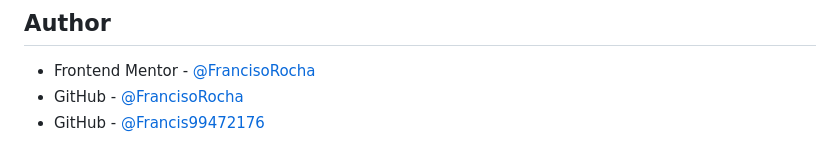
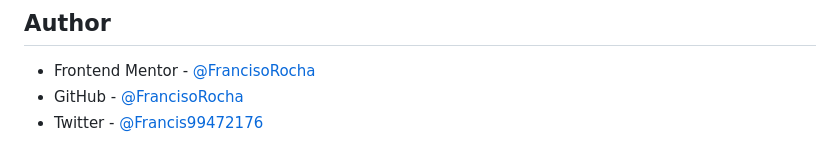
Before and after one commit to FrancisoRocha/social-links-profile, a Markdown page: README-template.md, the part around the change. Drawn GitHub-style.

```diff
--- a/README-template.md
+++ b/README-template.md
@@ -97,4 +97,4 @@ CSS Grid and Flexbox: While I’ve utilized CSS Grid and Flexbox for layout crea
 
 - Frontend Mentor - [@FrancisoRocha](https://www.frontendmentor.io/profile/FrancisoRocha)
 - GitHub - [@FrancisoRocha](https://github.com/FrancisoRocha)
-- GitHub - [@Francis99472176](https://x.com/Francis99472176)
+- Twitter - [@Francis99472176](https://x.com/Francis99472176)
```
